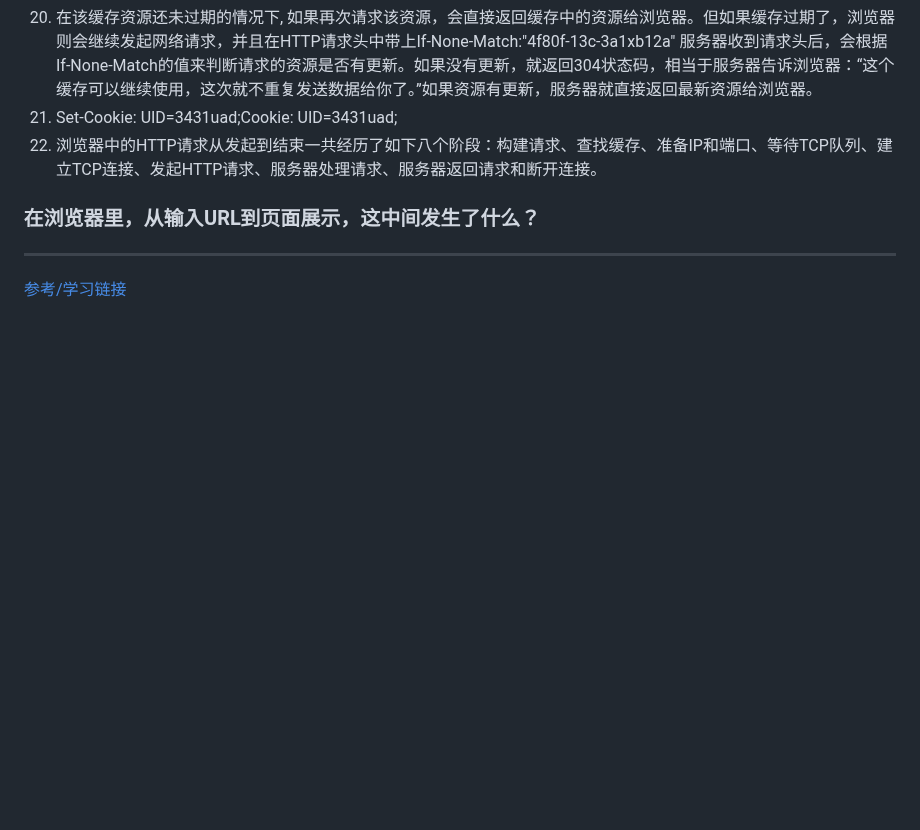
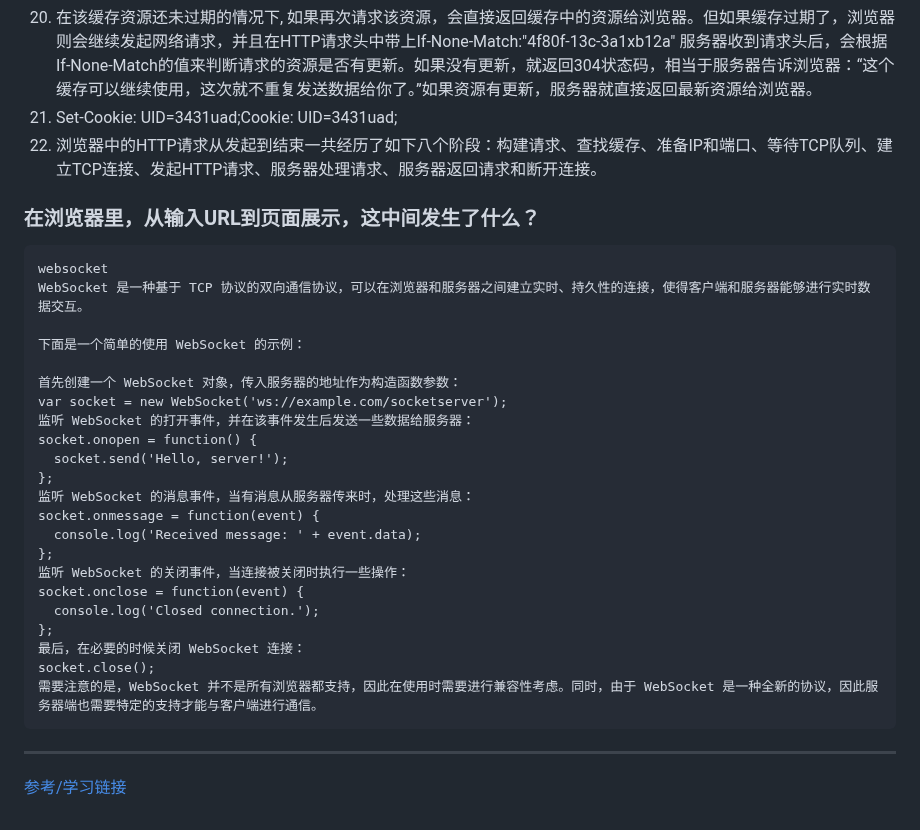
Before and after one commit to EndeavorNo1/knowledge, a Markdown page: 浏览器.md, the part around the change. GitHub-like rendering; blank space fills up the shorter version.

````diff
--- a/浏览器.md
+++ b/浏览器.md
@@ -36,6 +36,31 @@
 22. 浏览器中的HTTP请求从发起到结束一共经历了如下八个阶段：构建请求、查找缓存、准备IP和端口、等待TCP队列、建立TCP连接、发起HTTP请求、服务器处理请求、服务器返回请求和断开连接。
 
 ### 在浏览器里，从输入URL到页面展示，这中间发生了什么？
+
+```
+websocket
+WebSocket 是一种基于 TCP 协议的双向通信协议，可以在浏览器和服务器之间建立实时、持久性的连接，使得客户端和服务器能够进行实时数据交互。
+
+下面是一个简单的使用 WebSocket 的示例：
+
+首先创建一个 WebSocket 对象，传入服务器的地址作为构造函数参数：
+var socket = new WebSocket('ws://example.com/socketserver');
+监听 WebSocket 的打开事件，并在该事件发生后发送一些数据给服务器：
+socket.onopen = function() {
+  socket.send('Hello, server!');
+};
+监听 WebSocket 的消息事件，当有消息从服务器传来时，处理这些消息：
+socket.onmessage = function(event) {
+  console.log('Received message: ' + event.data);
+};
+监听 WebSocket 的关闭事件，当连接被关闭时执行一些操作：
+socket.onclose = function(event) {
+  console.log('Closed connection.');
+};
+最后，在必要的时候关闭 WebSocket 连接：
+socket.close();
+需要注意的是，WebSocket 并不是所有浏览器都支持，因此在使用时需要进行兼容性考虑。同时，由于 WebSocket 是一种全新的协议，因此服务器端也需要特定的支持才能与客户端进行通信。
+```
 ------
 
 [参考/学习链接](https://blog.poetries.top/browser-working-principle/guide/part1/lesson03.html#%E6%B5%8F%E8%A7%88%E5%99%A8%E7%AB%AF%E5%8F%91%E8%B5%B7http%E8%AF%B7%E6%B1%82%E6%B5%81%E7%A8%8B)
````
